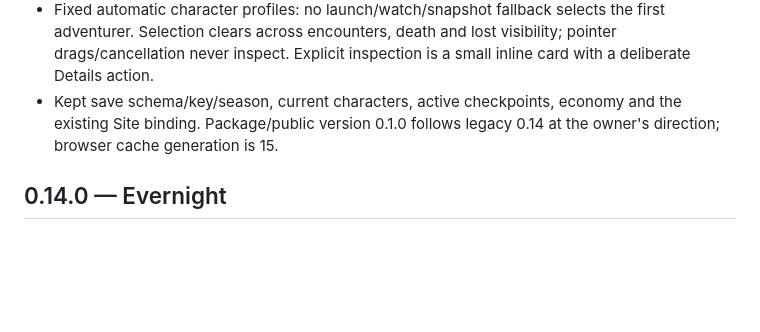
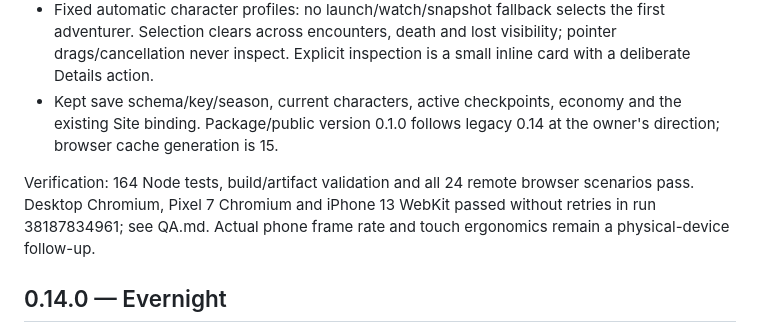
Before and after one commit to threebeat/Camp-Collector, a Markdown page: docs/RELEASE_NOTES.md, the part around the change. Rendered like a GitHub page; blank space fills up the shorter version.

```diff
--- a/docs/RELEASE_NOTES.md
+++ b/docs/RELEASE_NOTES.md
@@ -8,6 +8,8 @@
 - Added a closer following phone camera, sideways pan, Follow company, compact live party HP and a collapsed battle journal.
 - Fixed automatic character profiles: no launch/watch/snapshot fallback selects the first adventurer. Selection clears across encounters, death and lost visibility; pointer drags/cancellation never inspect. Explicit inspection is a small inline card with a deliberate Details action.
 - Kept save schema/key/season, current characters, active checkpoints, economy and the existing Site binding. Package/public version 0.1.0 follows legacy 0.14 at the owner's direction; browser cache generation is 15.
+
+Verification: 164 Node tests, build/artifact validation and all 24 remote browser scenarios pass. Desktop Chromium, Pixel 7 Chromium and iPhone 13 WebKit passed without retries in run 38187834961; see QA.md. Actual phone frame rate and touch ergonomics remain a physical-device follow-up.
 
 
 ## 0.14.0 — Evernight
```
Also changed, not shown: docs/QA.md (+1 -1 lines).
